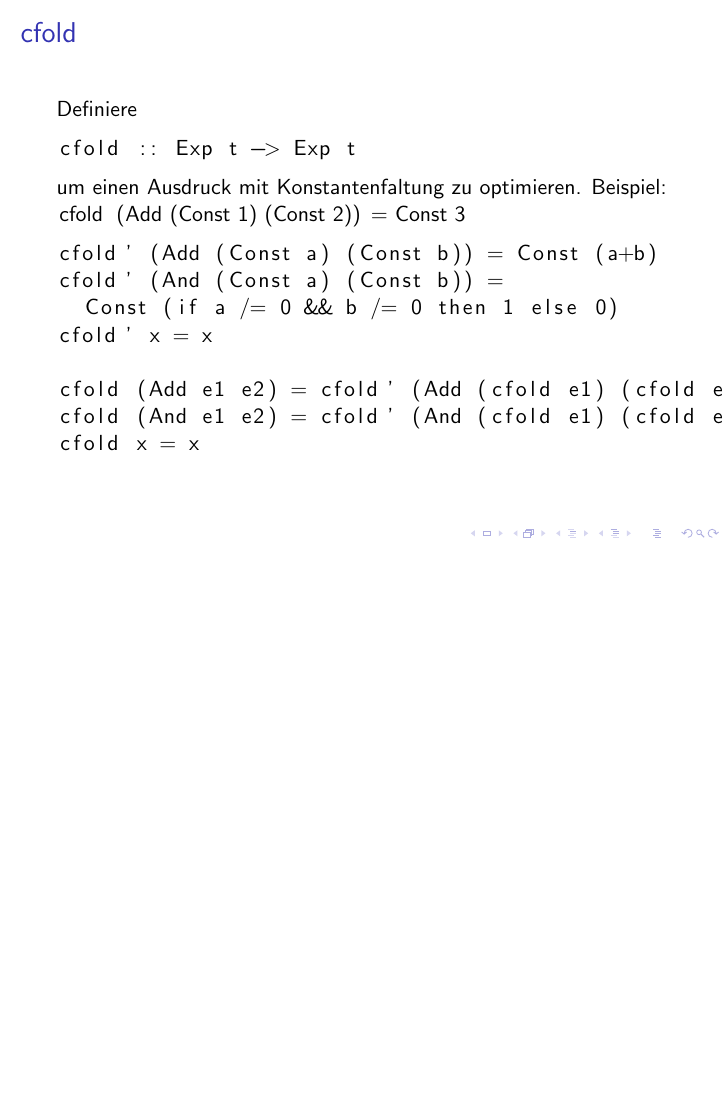
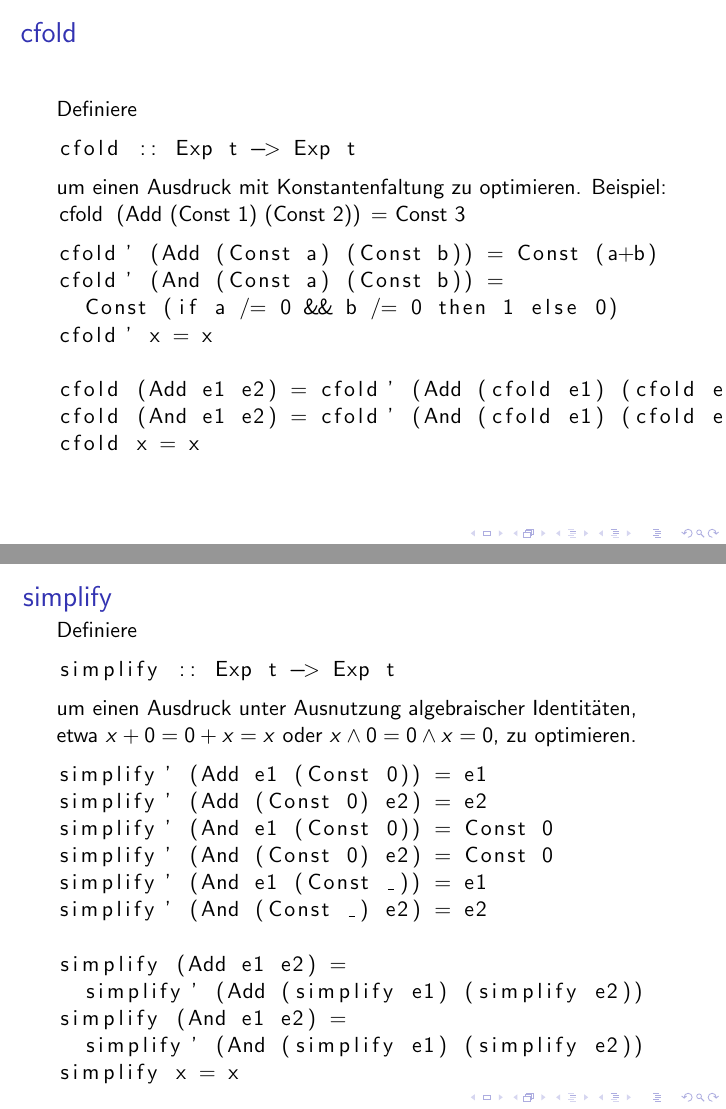
Before and after one commit to lucaswerkmeister/propa-tut-ws1617, LaTeX slides (Tutorien/tut4.tex): page 31 of 31 before the commit and pages 31 and 33 of 33 after it, the two joined at a grey line, the shorter picture padded with empty space. Compiled offline with pdfLaTeX.

Commit message:
tut4: add slide for simplify

```diff
--- a/Tutorien/tut4.tex
+++ b/Tutorien/tut4.tex
@@ -301,4 +301,30 @@
   \end{lstlisting}
 \end{frame}
 
+\begin{frame}[fragile]
+  \frametitle{\lstinline{simplify}}
+  Definiere
+  \begin{lstlisting}
+    simplify :: Exp t -> Exp t
+  \end{lstlisting}
+  um einen Ausdruck unter Ausnutzung algebraischer Identitäten,
+  etwa $x+0=0+x=x$ oder $x∧0=0∧x=0$,
+  zu optimieren.
+  \pause
+  \begin{lstlisting}
+    simplify' (Add e1 (Const 0)) = e1
+    simplify' (Add (Const 0) e2) = e2
+    simplify' (And e1 (Const 0)) = Const 0
+    simplify' (And (Const 0) e2) = Const 0
+    simplify' (And e1 (Const _)) = e1
+    simplify' (And (Const _) e2) = e2
+
+    simplify (Add e1 e2) =
+      simplify' (Add (simplify e1) (simplify e2))
+    simplify (And e1 e2) =
+      simplify' (And (simplify e1) (simplify e2))
+    simplify x = x
+  \end{lstlisting}
+\end{frame}
+
 \end{document}
```
